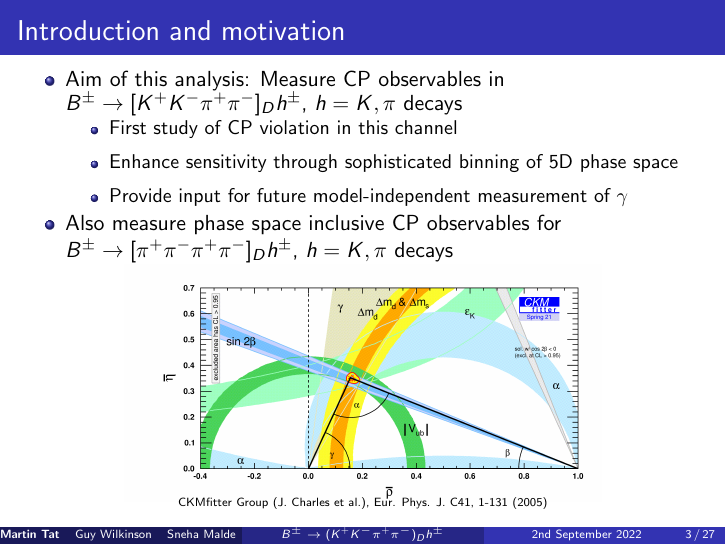
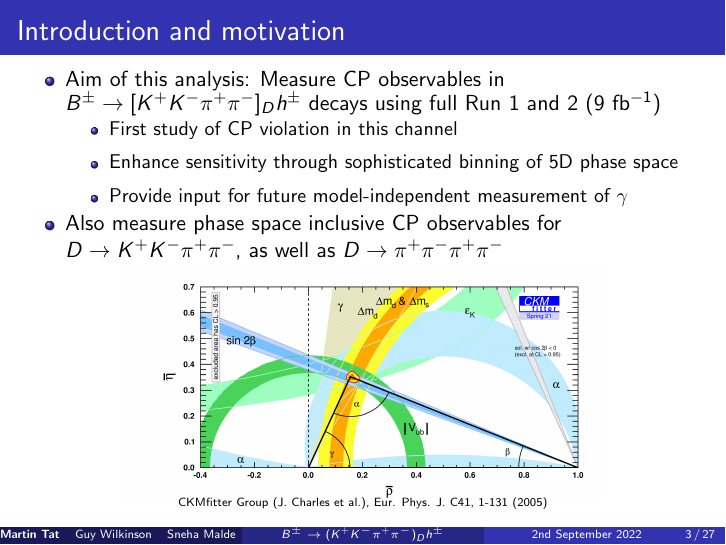
Before and after one commit to MartinDuyTat/B2Dh_D2KKpipi_Approval_Presentation_30th_August_2022, LaTeX slides (B2Dh_D2KKpipi_Approval_Presentation_30th_August_2022.tex): page 3 of 27. Compiled offline with pdfLaTeX; a LaTeX package or settings file that is missing is left out.

Commit message:
Fixed minor comments from Guy

```diff
--- a/B2Dh_D2KKpipi_Approval_Presentation_30th_August_2022.tex
+++ b/B2Dh_D2KKpipi_Approval_Presentation_30th_August_2022.tex
@@ -89,14 +89,14 @@
 \begin{frame}{Introduction and motivation}
   \begin{itemize}
     \setlength\itemsep{0.0em}
-    \item{Aim of this analysis: Measure CP observables in $B^\pm\to[K^+K^-\pi^+\pi^-]_D h^\pm$, $h = K, \pi$ decays}
+    \item{Aim of this analysis: Measure CP observables in $B^\pm\to[K^+K^-\pi^+\pi^-]_D h^\pm$ decays using full Run 1 and 2 ($9$~fb$^{-1}$)}
     \begin{itemize}
       \setlength\itemsep{0.5em}
       \item{First study of CP violation in this channel}
       \item{Enhance sensitivity through sophisticated binning of 5D phase space}
       \item{Provide input for future model-independent measurement of $\gamma$}
     \end{itemize}
-    \item{Also measure phase space inclusive CP observables for $B^\pm\to[\pi^+\pi^-\pi^+\pi^-]_D h^\pm$, $h = K, \pi$ decays}
+    \item{Also measure phase space inclusive CP observables for $D\to K^+K^-\pi^+\pi^-$, as well as $D\to\pi^+\pi^-\pi^+\pi^-$}
   \end{itemize}
   \vspace{-0.2cm}
   \begin{figure}
```
Also changed, not shown: B2Dh_D2KKpipi_Approval_Presentation_30th_August_2022.pdf.
